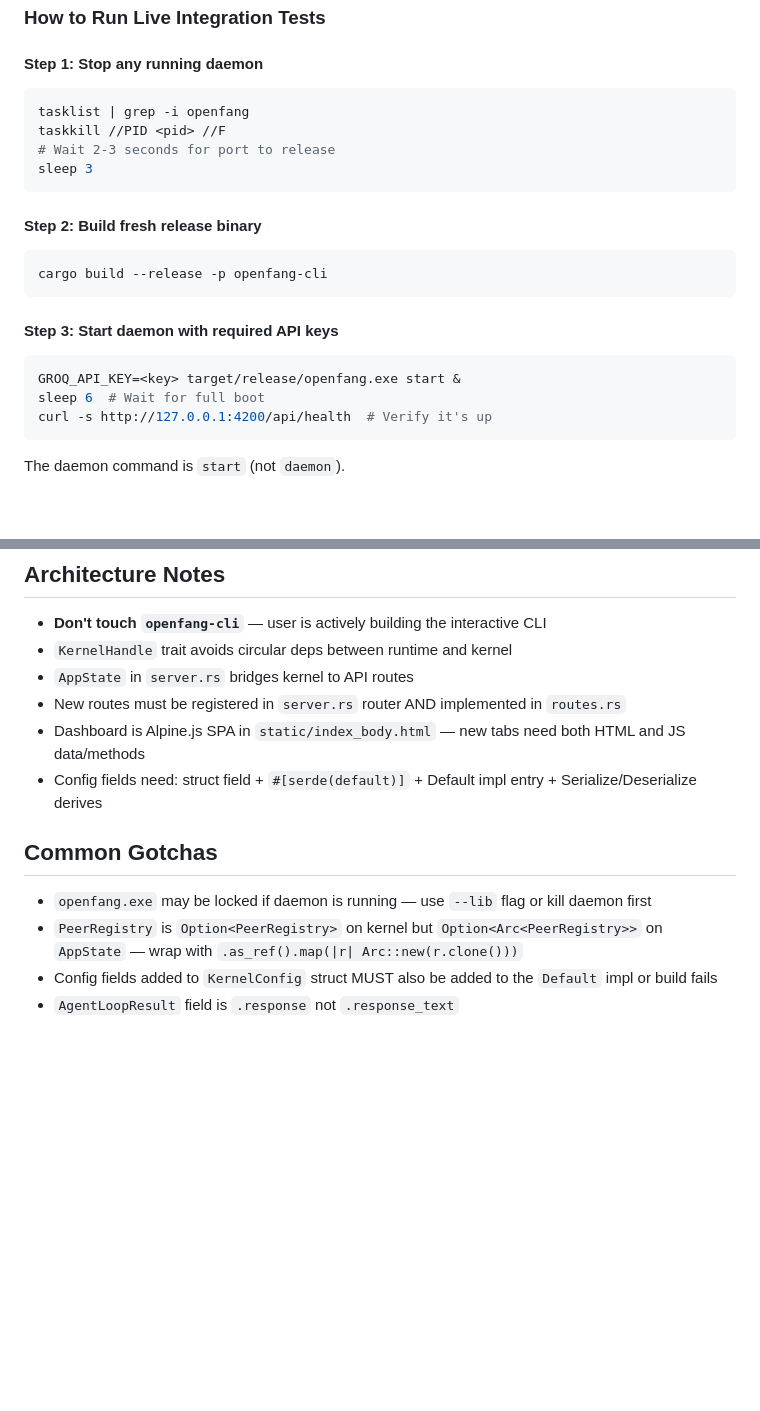
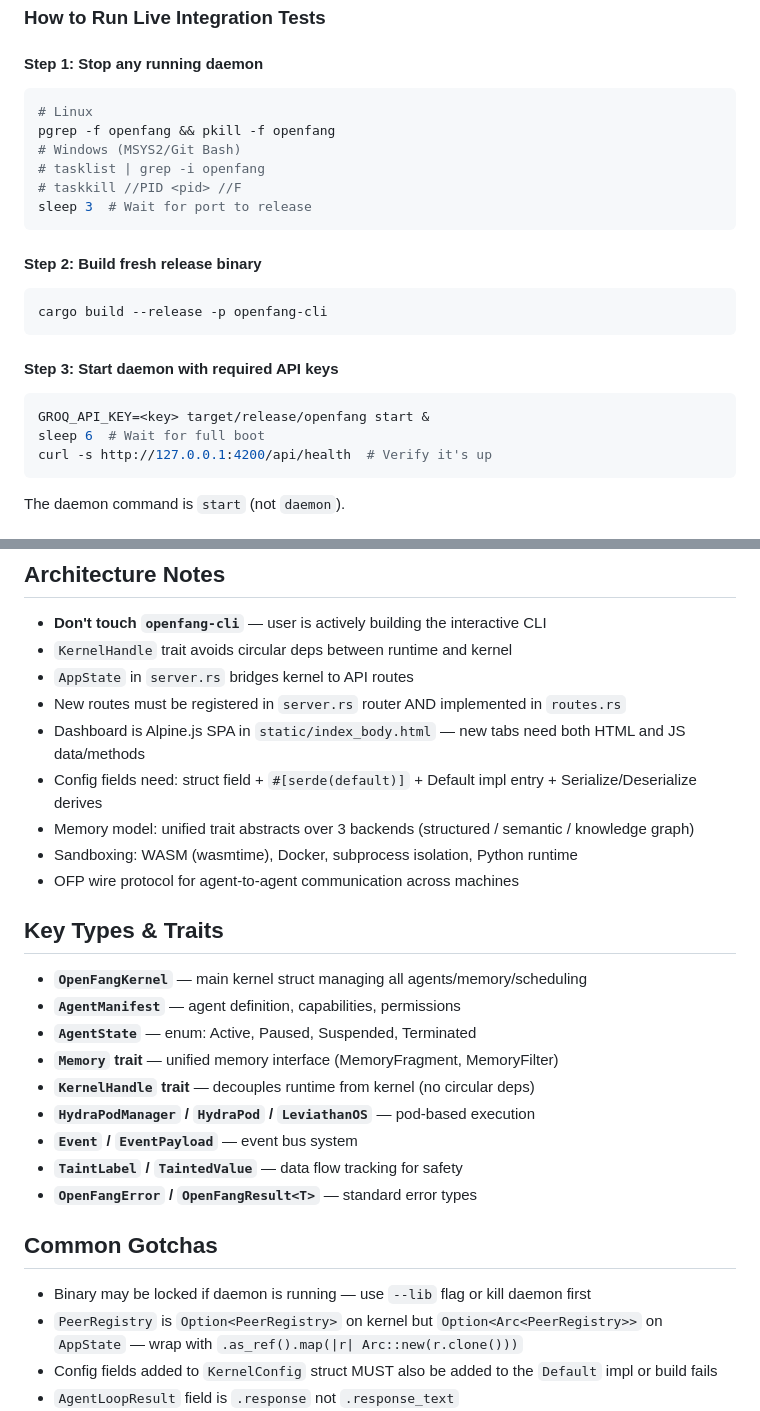
Before and after one commit to leviathan-devops/openfang-kernel-recovered, a Markdown page: CLAUDE.md, 2 parts joined by grey strips. GitHub-like rendering; blank space fills up the shorter version.

````diff
--- a/CLAUDE.md
+++ b/CLAUDE.md
@@ -25,10 +47,12 @@ cargo clippy --workspace --all-targets -- -D warnings  # Zero warnings
 
 #### Step 1: Stop any running daemon
 ```bash
-tasklist | grep -i openfang
-taskkill //PID <pid> //F
-# Wait 2-3 seconds for port to release
-sleep 3
+# Linux
+pgrep -f openfang && pkill -f openfang
+# Windows (MSYS2/Git Bash)
+# tasklist | grep -i openfang
+# taskkill //PID <pid> //F
+sleep 3  # Wait for port to release
 ```
 
 #### Step 2: Build fresh release binary
@@ -38,7 +62,7 @@ cargo build --release -p openfang-cli
 
 #### Step 3: Start daemon with required API keys
 ```bash
-GROQ_API_KEY=<key> target/release/openfang.exe start &
+GROQ_API_KEY=<key> target/release/openfang start &
 sleep 6  # Wait for full boot
 curl -s http://127.0.0.1:4200/api/health  # Verify it's up
 ```
@@ -113,9 +140,23 @@ taskkill //PID <pid> //F
 - New routes must be registered in `server.rs` router AND implemented in `routes.rs`
 - Dashboard is Alpine.js SPA in `static/index_body.html` — new tabs need both HTML and JS data/methods
 - Config fields need: struct field + `#[serde(default)]` + Default impl entry + Serialize/Deserialize derives
+- Memory model: unified trait abstracts over 3 backends (structured / semantic / knowledge graph)
+- Sandboxing: WASM (wasmtime), Docker, subprocess isolation, Python runtime
+- OFP wire protocol for agent-to-agent communication across machines
+
+## Key Types & Traits
+- **`OpenFangKernel`** — main kernel struct managing all agents/memory/scheduling
+- **`AgentManifest`** — agent definition, capabilities, permissions
+- **`AgentState`** — enum: Active, Paused, Suspended, Terminated
+- **`Memory` trait** — unified memory interface (MemoryFragment, MemoryFilter)
+- **`KernelHandle` trait** — decouples runtime from kernel (no circular deps)
+- **`HydraPodManager` / `HydraPod` / `LeviathanOS`** — pod-based execution
+- **`Event` / `EventPayload`** — event bus system
+- **`TaintLabel` / `TaintedValue`** — data flow tracking for safety
+- **`OpenFangError` / `OpenFangResult<T>`** — standard error types
 
 ## Common Gotchas
-- `openfang.exe` may be locked if daemon is running — use `--lib` flag or kill daemon first
+- Binary may be locked if daemon is running — use `--lib` flag or kill daemon first
 - `PeerRegistry` is `Option<PeerRegistry>` on kernel but `Option<Arc<PeerRegistry>>` on `AppState` — wrap with `.as_ref().map(|r| Arc::new(r.clone()))`
 - Config fields added to `KernelConfig` struct MUST also be added to the `Default` impl or build fails
 - `AgentLoopResult` field is `.response` not `.response_text`
````
Also changed, not shown: other parts of CLAUDE.md (+33 -8 lines).
